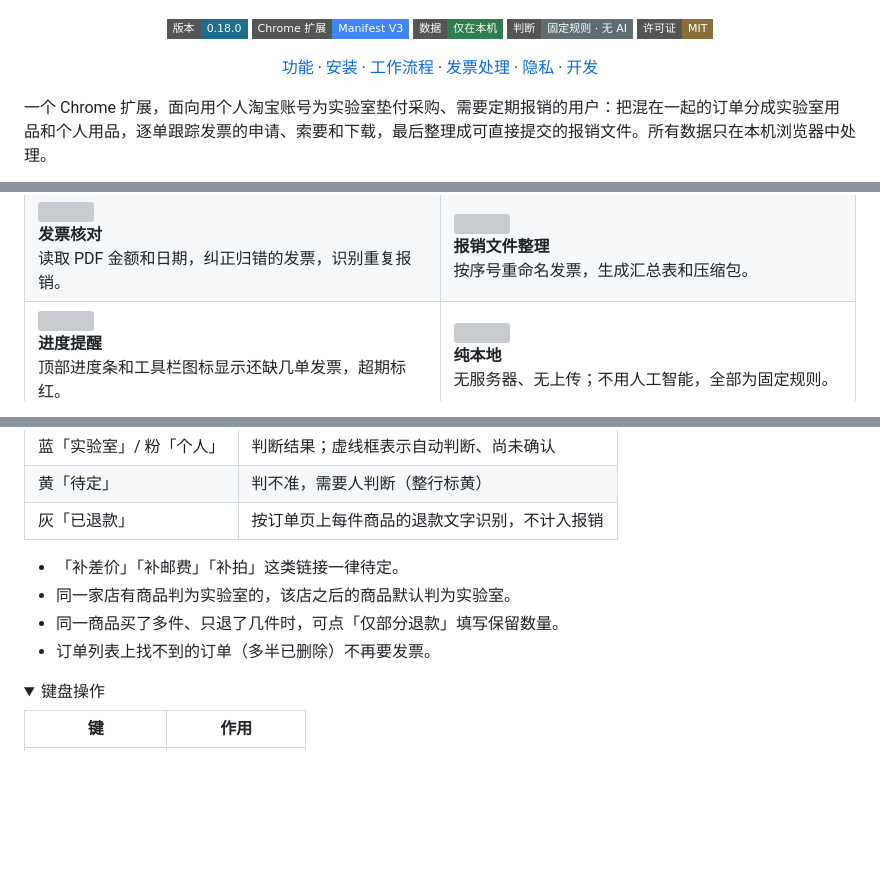
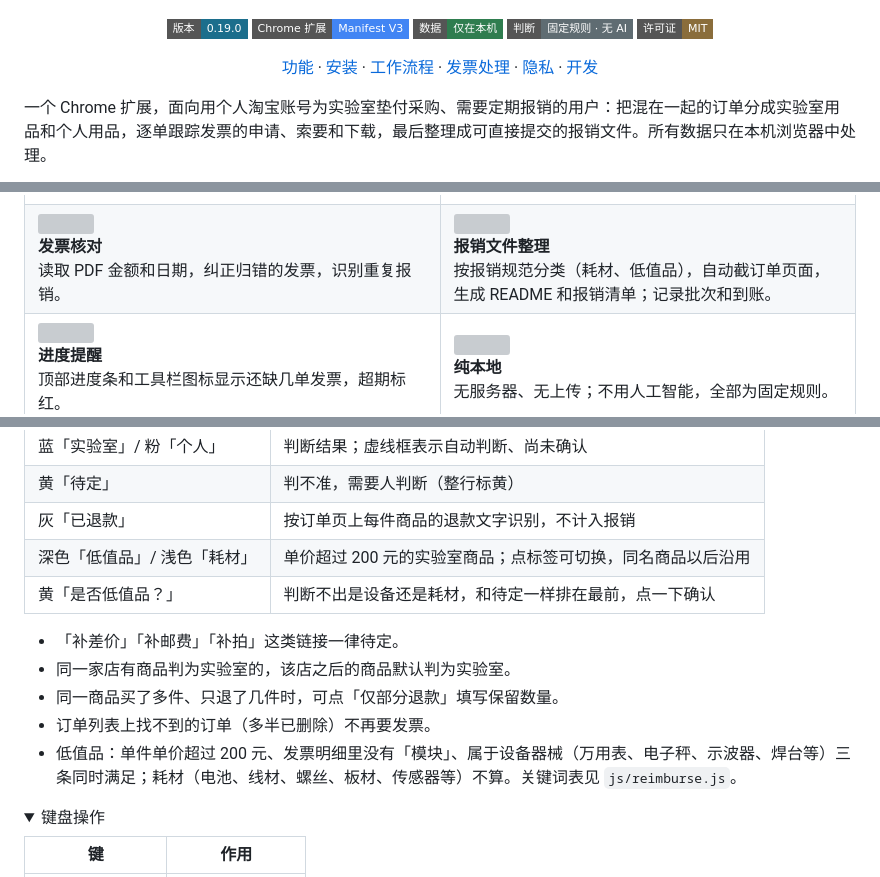
Before and after one commit to jackdhch/taobao-order-triage, a Markdown page: README.md, 3 parts joined by grey strips. Drawn GitHub-style; folded sections open; badges without logos; blank space fills up the shorter version; grey boxes are pictures that could not be loaded.

```diff
--- a/README.md
+++ b/README.md
@@ -6,7 +6,7 @@
 </p>
 
 <p align="center">
-  <img src="https://img.shields.io/badge/%E7%89%88%E6%9C%AC-0.18.0-1C6E8C?style=flat-square" alt="版本 0.18.0">
+  <img src="https://img.shields.io/badge/%E7%89%88%E6%9C%AC-0.19.0-1C6E8C?style=flat-square" alt="版本 0.19.0">
   <img src="https://img.shields.io/badge/Chrome%20%E6%89%A9%E5%B1%95-Manifest%20V3-4285F4?style=flat-square&logo=googlechrome&logoColor=white" alt="Chrome 扩展 Manifest V3">
   <img src="https://img.shields.io/badge/%E6%95%B0%E6%8D%AE-%E4%BB%85%E5%9C%A8%E6%9C%AC%E6%9C%BA-2F7D4F?style=flat-square" alt="数据仅在本机">
   <img src="https://img.shields.io/badge/%E5%88%A4%E6%96%AD-%E5%9B%BA%E5%AE%9A%E8%A7%84%E5%88%99%20%C2%B7%20%E6%97%A0%20AI-5F6C72?style=flat-square" alt="固定规则，无 AI">
@@ -72,7 +72,7 @@
 <td valign="top">
 <img src="docs/assets/icons/pack.svg" width="36" height="36" alt=""><br>
 <b>报销文件整理</b><br>
-按序号重命名发票，生成汇总表和压缩包。
+按报销规范分类（耗材、低值品），自动截订单页面，生成 README 和报销清单；记录批次和到账。
 </td>
 </tr>
 <tr>
@@ -159,11 +159,14 @@ flowchart LR
 | 蓝「实验室」/ 粉「个人」 | 判断结果；虚线框表示自动判断、尚未确认 |
 | 黄「待定」 | 判不准，需要人判断（整行标黄） |
 | 灰「已退款」 | 按订单页上每件商品的退款文字识别，不计入报销 |
+| 深色「低值品」/ 浅色「耗材」 | 单价超过 200 元的实验室商品；点标签可切换，同名商品以后沿用 |
+| 黄「是否低值品？」 | 判断不出是设备还是耗材，和待定一样排在最前，点一下确认 |
 
 - 「补差价」「补邮费」「补拍」这类链接一律待定。
 - 同一家店有商品判为实验室的，该店之后的商品默认判为实验室。
 - 同一商品买了多件、只退了几件时，可点「仅部分退款」填写保留数量。
 - 订单列表上找不到的订单（多半已删除）不再要发票。
+- 低值品：单件单价超过 200 元、发票明细里没有「模块」、属于设备器械（万用表、电子秤、示波器、焊台等）三条同时满足；耗材（电池、线材、螺丝、板材、传感器等）不算。关键词表见 `js/reimburse.js`。
 
 </details>
 
```
Also changed, not shown: other parts of README.md (+35 -11 lines), CLAUDE.md (+18 -6 lines), docs/screenshots/demo-overview.gif, docs/screenshots/demo-sorting.gif, docs/screenshots/invoice.png, docs/screenshots/pack.png, 4 other files.
